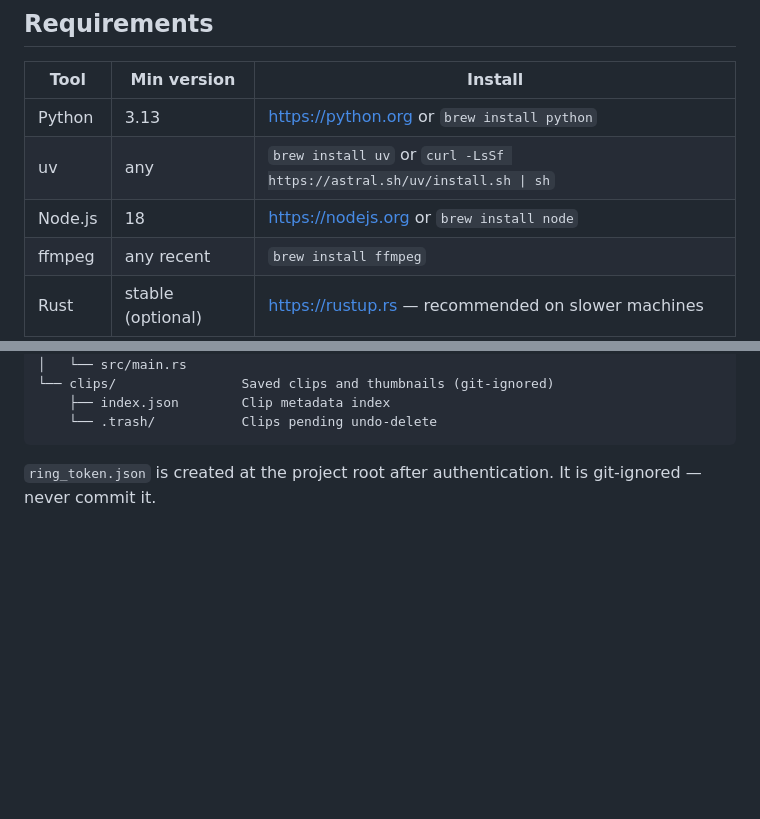
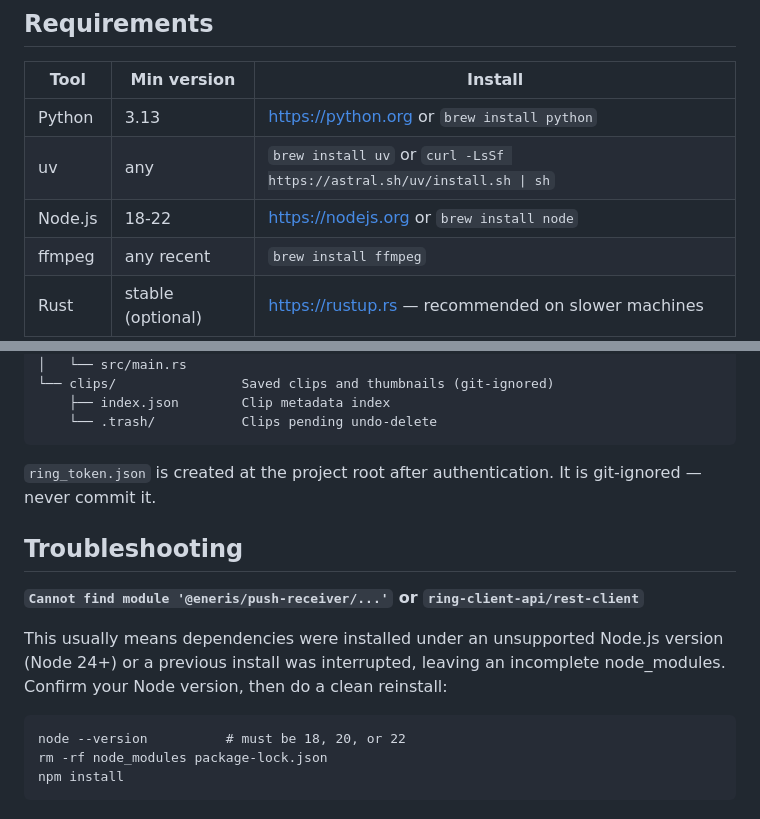
Before and after one commit to j0el/ring_doorbell, a Markdown page: README.md, 2 parts joined by grey strips. Drawn GitHub-style; blank space fills up the shorter version.

Commit message:
modify install instructions

````diff
--- a/README.md
+++ b/README.md
@@ -22,7 +22,7 @@ Ring Guardian's Node.js bridge is built on [ring-client-api](https://github.com/
 |------|-------------|---------|
 | Python | 3.13 | https://python.org or `brew install python` |
 | uv | any | `brew install uv` or `curl -LsSf https://astral.sh/uv/install.sh \| sh` |
-| Node.js | 18 | https://nodejs.org or `brew install node` |
+| Node.js | 18-22 | https://nodejs.org or `brew install node` |
 | ffmpeg | any recent | `brew install ffmpeg` |
 | Rust | stable (optional) | https://rustup.rs — recommended on slower machines |
 
@@ -186,3 +186,15 @@ ring_doorbell/
 ```
 
 `ring_token.json` is created at the project root after authentication. It is git-ignored — never commit it.
+
+## Troubleshooting
+
+**`Cannot find module '@eneris/push-receiver/...'` or `ring-client-api/rest-client`**
+
+This usually means dependencies were installed under an unsupported Node.js
+version (Node 24+) or a previous install was interrupted, leaving an incomplete
+node_modules. Confirm your Node version, then do a clean reinstall:
+
+    node --version          # must be 18, 20, or 22
+    rm -rf node_modules package-lock.json
+    npm install
````
